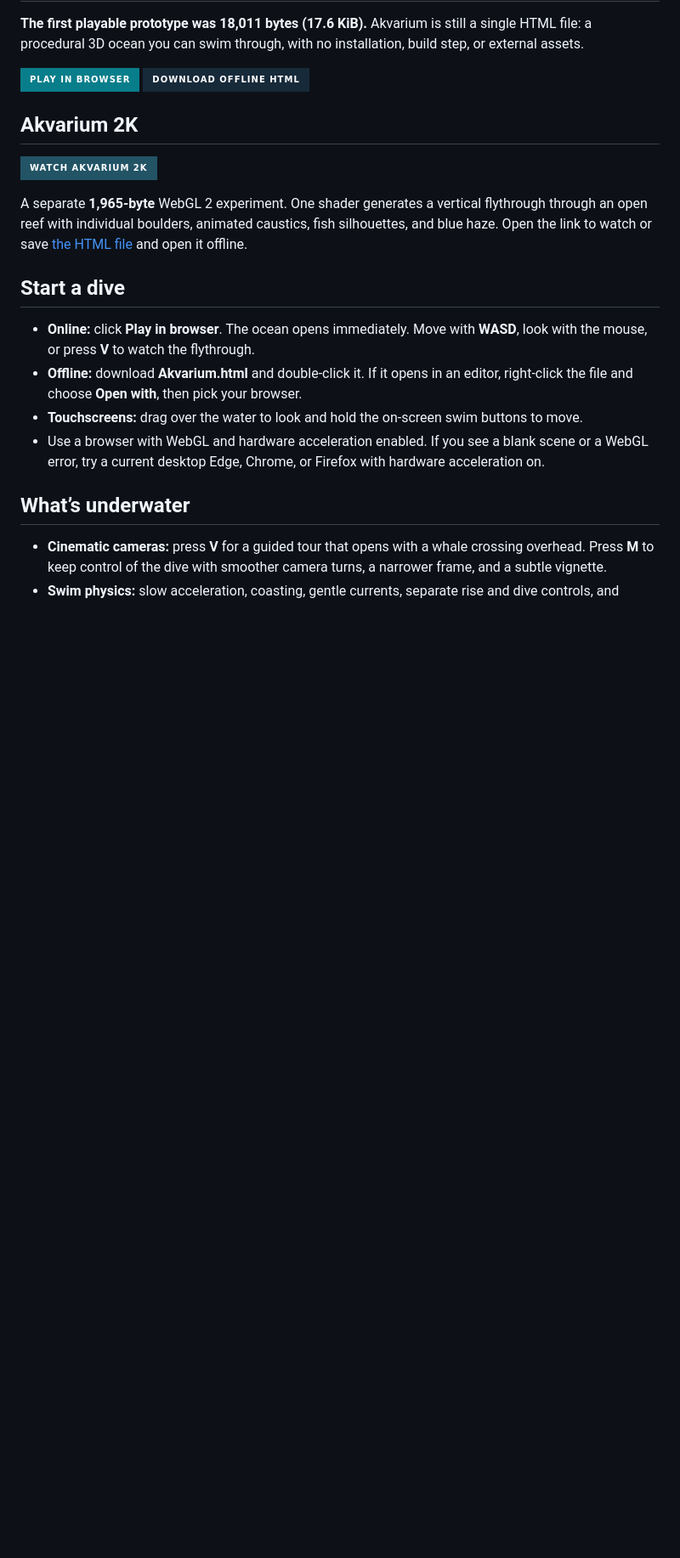
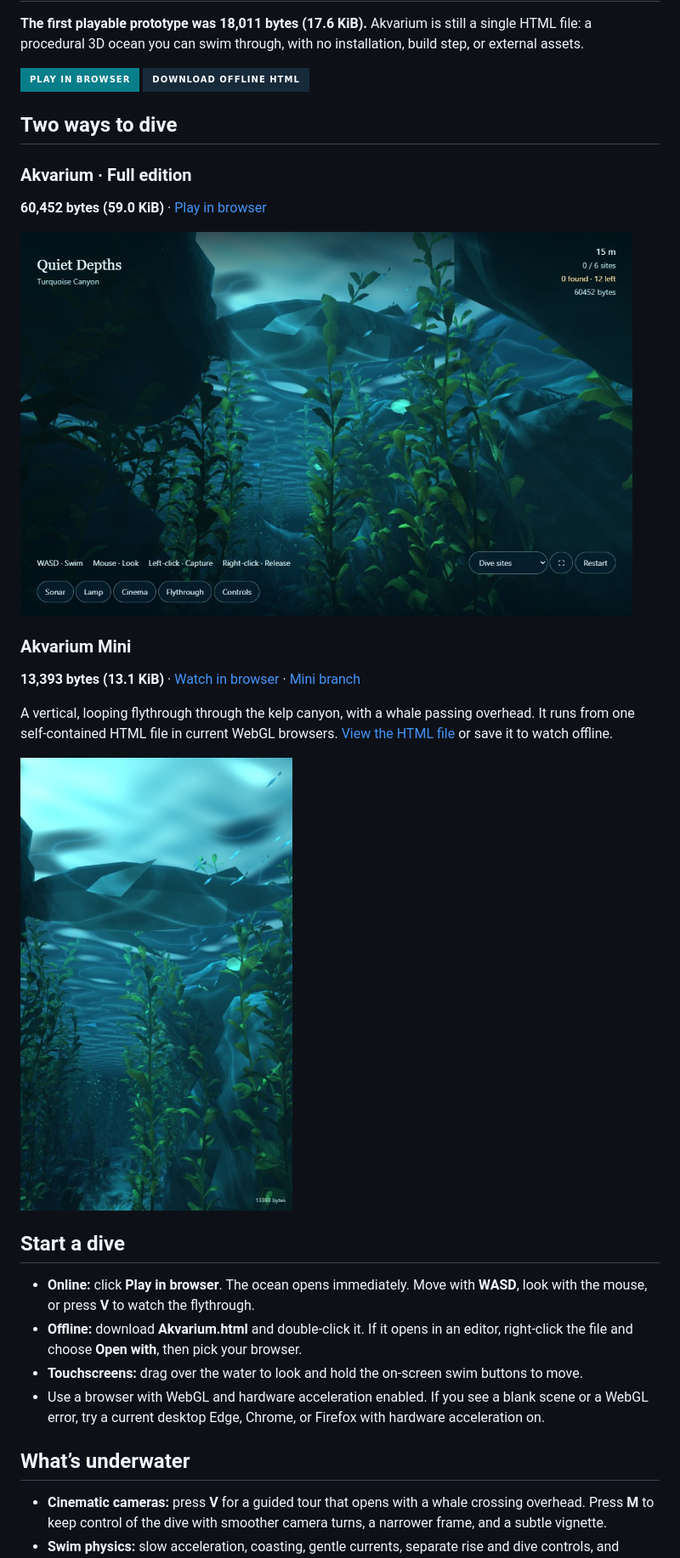
Before and after one commit to triple6xseven/Akvarium, a Markdown page: README.md, the part around the change. Shown at 85% size. Rendered like a GitHub page; pictures changed too: screenshots/akvarium-mini.jpg (added), screenshots/akvarium.jpg (added); badges without logos; blank space fills up the shorter version.

Commit message:
Rebuild the mini flythrough and add edition screenshots

```diff
--- a/README.md
+++ b/README.md
@@ -5,11 +5,21 @@
 [![Play in browser](https://img.shields.io/badge/Play%20in%20browser-087e8b?style=for-the-badge)](https://triple6xseven.github.io/Akvarium/)
 [![Download offline HTML](https://img.shields.io/badge/Download%20offline%20HTML-172a3a?style=for-the-badge)](https://github.com/triple6xseven/Akvarium/releases/latest/download/Akvarium.html)
 
-## Akvarium 2K
+## Two ways to dive
 
-[![Watch Akvarium 2K](https://img.shields.io/badge/Watch%20Akvarium%202K-225466?style=for-the-badge)](https://triple6xseven.github.io/Akvarium/Akvarium-1K.html)
+### Akvarium · Full edition
 
-A separate **1,965-byte** WebGL 2 experiment. One shader generates a vertical flythrough through an open reef with individual boulders, animated caustics, fish silhouettes, and blue haze. Open the link to watch or save [the HTML file](Akvarium-1K.html) and open it offline.
+**60,452 bytes (59.0 KiB)** · [Play in browser](https://triple6xseven.github.io/Akvarium/)
+
+<img src="screenshots/akvarium.jpg" alt="Akvarium: a whale crosses above the kelp canyon" width="720">
+
+### Akvarium Mini
+
+**13,393 bytes (13.1 KiB)** · [Watch in browser](https://triple6xseven.github.io/Akvarium/Akvarium-1K.html) · [Mini branch](https://github.com/triple6xseven/Akvarium/tree/mini)
+
+A vertical, looping flythrough through the kelp canyon, with a whale passing overhead. It runs from one self-contained HTML file in current WebGL browsers. [View the HTML file](Akvarium-1K.html) or save it to watch offline.
+
+<img src="screenshots/akvarium-mini.jpg" alt="Akvarium Mini: a portrait flythrough under a whale" width="320">
 
 ## Start a dive
 
```
Also changed, not shown: 3 other files.
